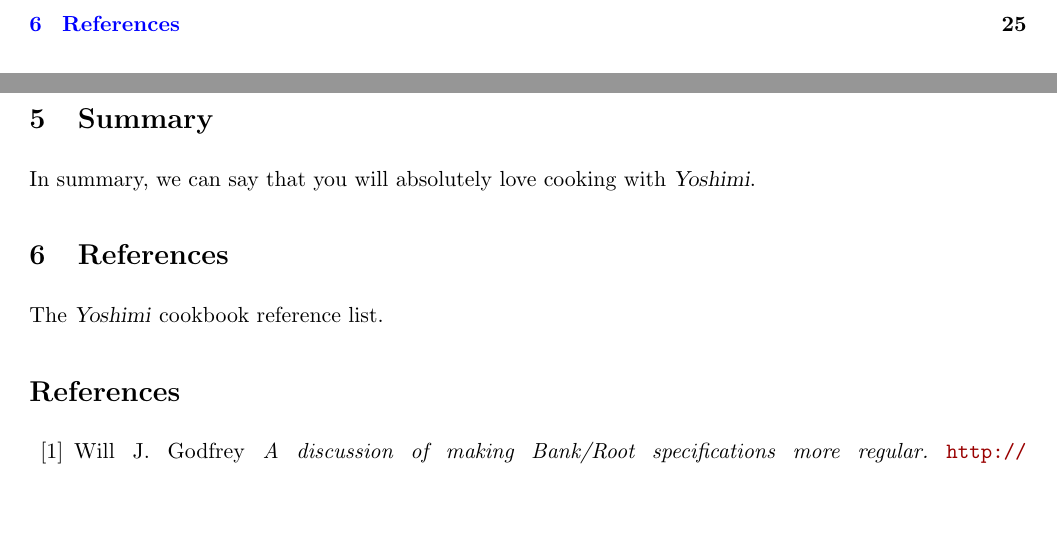
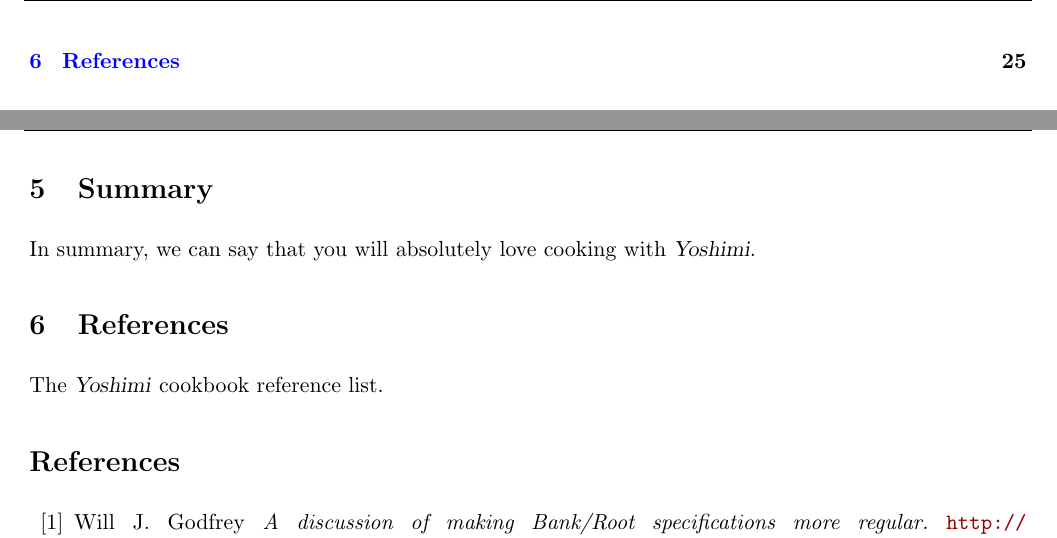
Before and after one commit to ahlstromcj/yoshimi-cookbook, a LaTeX document (tex/yoshimi-cookbook.tex, which reads tex/yoshimi-docs-structure.tex): two parts of pages 2 and 25 of 26, joined at a grey line, cut so that both start at the same text, the shorter picture padded with empty space. Compiled offline with pdfLaTeX.

Commit message:
Added section headers to the document.

```diff
--- a/tex/yoshimi-cookbook.tex
+++ b/tex/yoshimi-cookbook.tex
@@ -27,6 +27,27 @@
 % This file and its clone in yoshimi-doc should be kept in sync:
 
 \input{yoshimi-docs-structure}         % specifies document structure and layout
+
+% Replacing normal header/footer with a fancier version.  These two symbols of
+% document class were showing up as "unused" in the log file.
+%
+% headinclude,
+% footinclude,
+%
+% So we add the fancyhdr package, clear the default layout, and set it up for
+% our wider pages.
+
+\usepackage{fancyhdr}
+\pagestyle{fancy}
+\fancyhead{}
+\fancyfoot{}
+\fancyheadoffset{0.005\textwidth}
+\lhead{Yoshimi Software Synthesizer}
+\chead{}
+\rhead{Cookbook}
+\lfoot{}
+\cfoot{\thepage}
+\rfoot{}
 
 \makeindex
 
@@ -137,6 +158,8 @@
    \textbf{Add to Favorites} in the \textbf{Favorites} dropdown.
    That's where we store our GM bank and the demonstration files.
 
+\rhead{\rightmark}         % shows section number and section name
+
 % Concepts
 
 \input{cookbook_concepts}
--- a/tex/yoshimi-docs-structure.tex
+++ b/tex/yoshimi-docs-structure.tex
@@ -53,6 +53,19 @@
 
 \usepackage{longtable}        % For making multi-page tables
 \usepackage{makeidx}          % For making an index
+
+% Try to reduce the space before or after verbatim sections.
+% Doesn't affect the spacing after the verbatim, so not bothering with it.
+%
+% \usepackage{etoolbox}
+% \makeatletter
+% \preto{\@verbatim}{\topsep=10pt \partopsep=0pt \parskip=0pt}
+% \makeatother
+
+% Let's try to reduce the size of quotations.
+
+\usepackage{relsize,etoolbox}          % http://ctan.org/pkg/{relsize,etoolbox}
+\AtBeginEnvironment{quotation}{\smaller}   % Step font down one size relatively
 
 % This package isn't available easily on CentOS:
 %
```
Also changed, not shown: tex/cookbook_instruments.tex (+3 -1 lines), tex/yoshimi-cookbook.tex (2 more changed lines), tex/yoshimi-docs-structure.tex (2 more changed lines).
